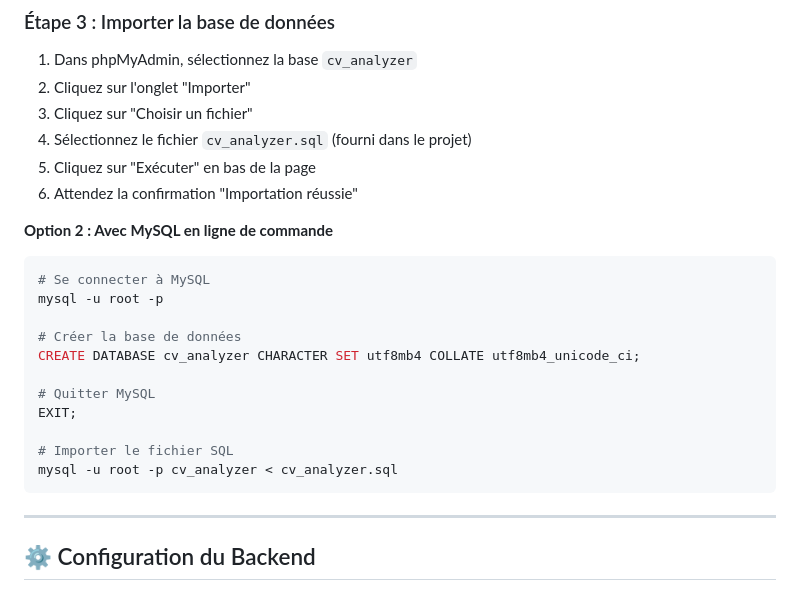
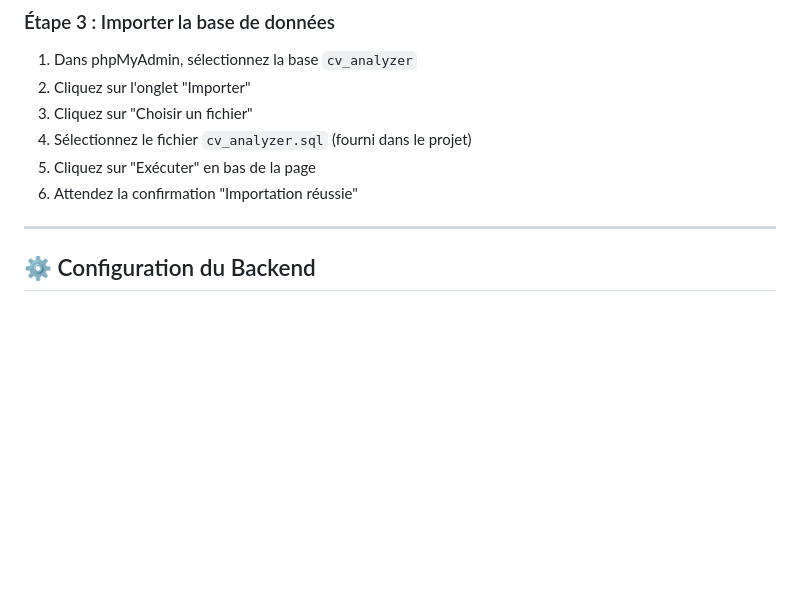
Before and after one commit to SersifAbdeljalil/CV_analyse, a Markdown page: README.md, the part around the change. GitHub-like rendering; blank space fills up the shorter version.

Commit message:
Remove MySQL command line import instructions
Removed command line import instructions for MySQL.

````diff
--- a/README.md
+++ b/README.md
@@ -104,22 +104,6 @@ cd CV_analyse
 4. Sélectionnez le fichier `cv_analyzer.sql` (fourni dans le projet)
 5. Cliquez sur "Exécuter" en bas de la page
 6. Attendez la confirmation "Importation réussie"
-
-**Option 2 : Avec MySQL en ligne de commande**
-```bash
-# Se connecter à MySQL
-mysql -u root -p
-
-# Créer la base de données
-CREATE DATABASE cv_analyzer CHARACTER SET utf8mb4 COLLATE utf8mb4_unicode_ci;
-
-# Quitter MySQL
-EXIT;
-
-# Importer le fichier SQL
-mysql -u root -p cv_analyzer < cv_analyzer.sql
-```
-
 ---
 
 ## ⚙️ Configuration du Backend
````
